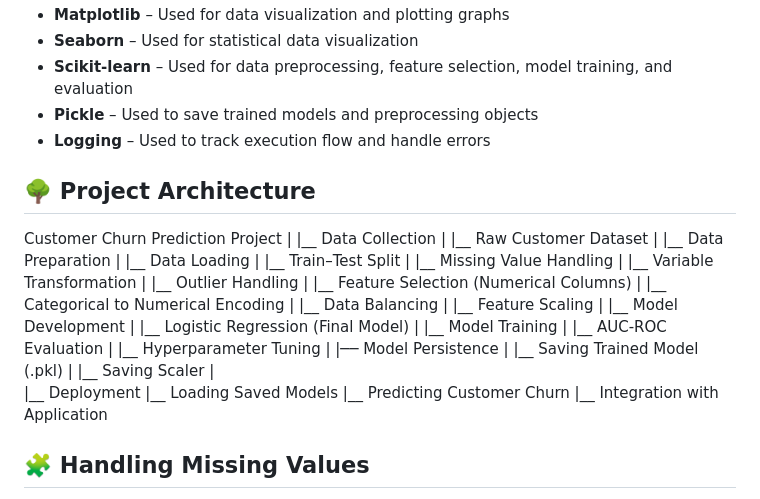
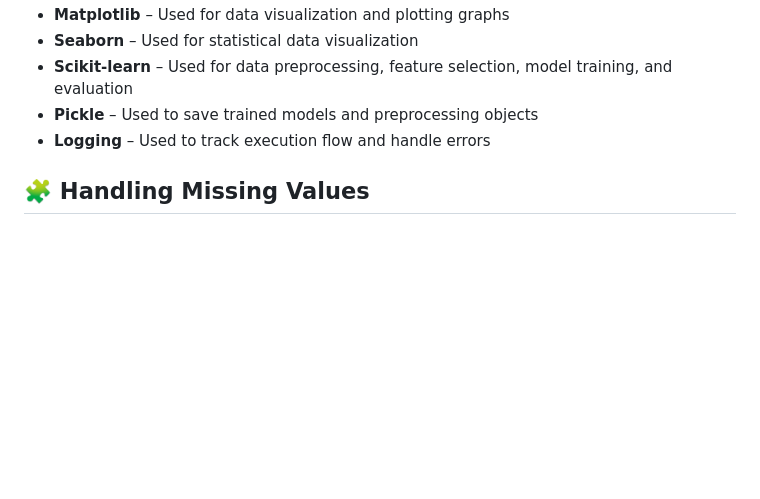
Before and after one commit to ArchanaBayapureddy/AI-powered-customer-Retention-System, a Markdown page: README.md, the part around the change. GitHub-like rendering; blank space fills up the shorter version.

```diff
--- a/README.md
+++ b/README.md
@@ -66,38 +66,6 @@ Each row represents **one customer**, and each column represents a **customer at
 * **Scikit-learn** – Used for data preprocessing, feature selection, model training, and evaluation
 * **Pickle** – Used to save trained models and preprocessing objects
 * **Logging** – Used to track execution flow and handle errors
-
-## 🌳 Project Architecture
-Customer Churn Prediction Project
-|
-|__ Data Collection
-|   |__ Raw Customer Dataset
-|
-|__ Data Preparation
-|   |__ Data Loading
-|   |__ Train–Test Split
-|   |__ Missing Value Handling
-|   |__ Variable Transformation
-|   |__ Outlier Handling
-|   |__ Feature Selection (Numerical Columns)
-|   |__ Categorical to Numerical Encoding
-|   |__ Data Balancing
-|   |__ Feature Scaling
-|
-|__ Model Development
-|   |__ Logistic Regression (Final Model)
-|   |__ Model Training
-|   |__ AUC-ROC Evaluation
-|   |__ Hyperparameter Tuning
-|
-|── Model Persistence
-|   |__ Saving Trained Model (.pkl)
-|   |__ Saving Scaler
-|
-|__ Deployment
-    |__ Loading Saved Models
-    |__ Predicting Customer Churn
-    |__ Integration with Application
 
 ## 🧩 Handling Missing Values
 Missing values in the dataset are handled using Mode Imputation.
```
